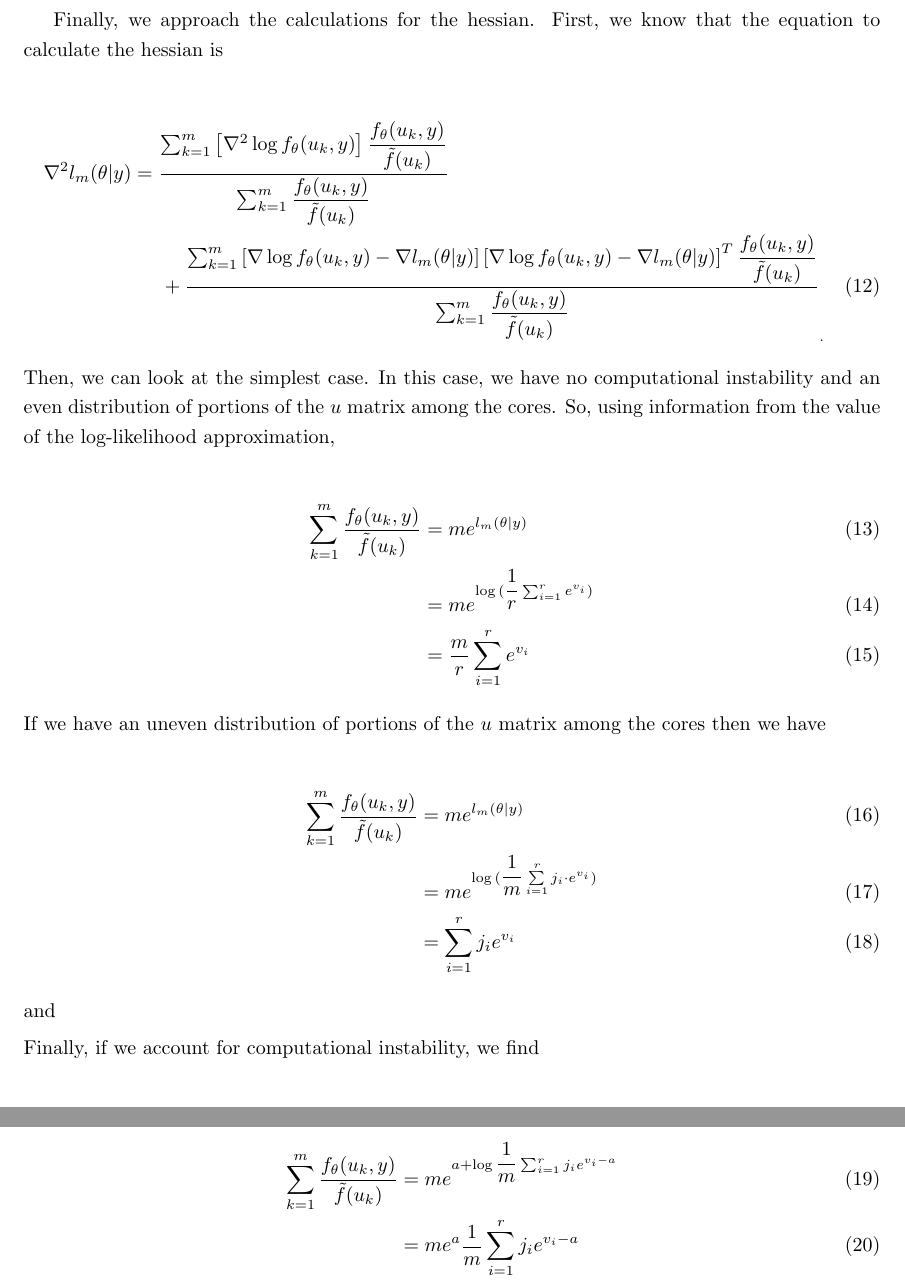
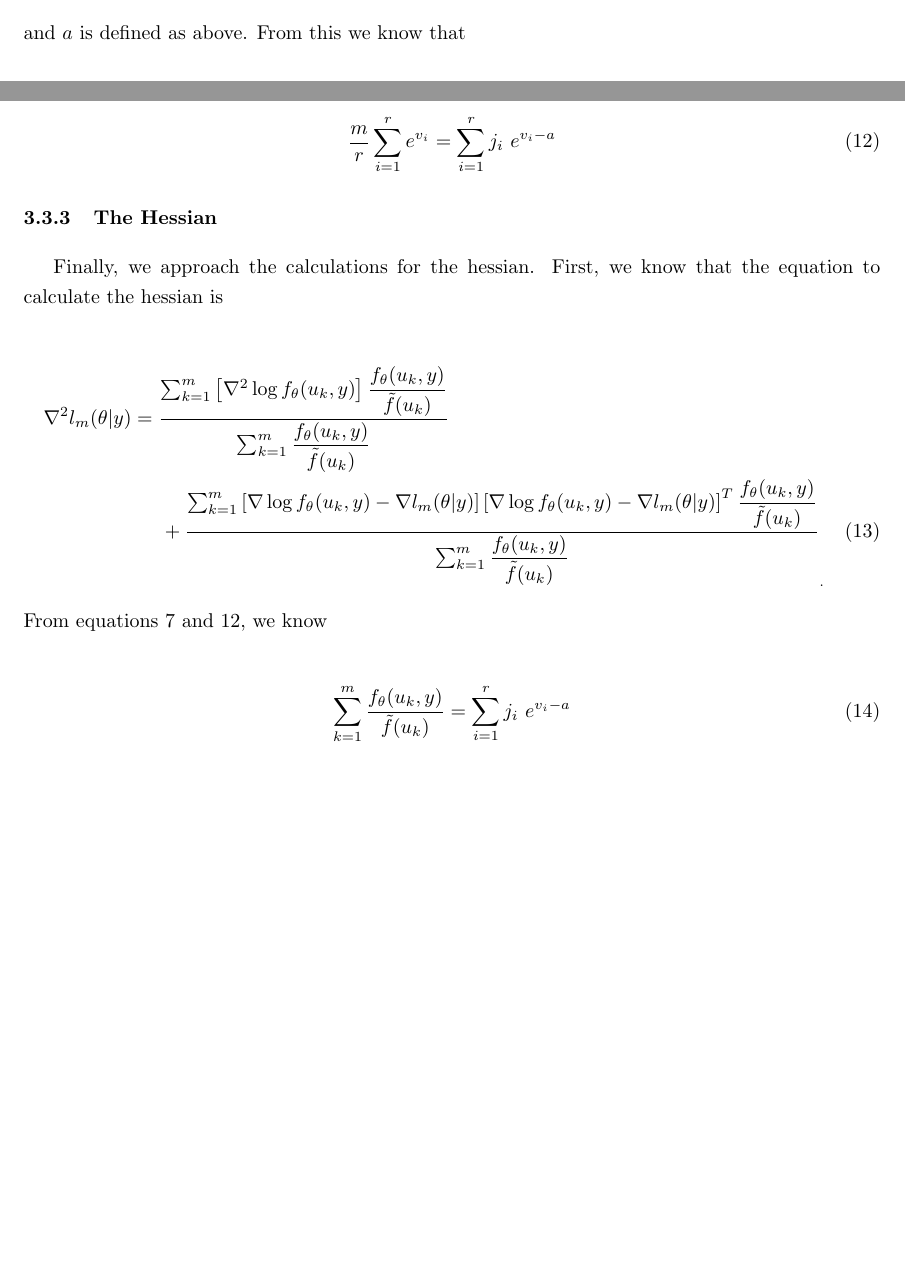
Before and after one commit to bensonsyd/GLMMwithParallel, a LaTeX paper (ParallelDesignDoc/DesignDocGLMM.tex): two parts of pages 6 and 7 of 7 before the commit and two parts of pages 5 and 6 of 7 after it, joined at a grey line, cut at the place of the change, the shorter picture padded with empty space. Compiled offline with pdfLaTeX.

Commit message:
updating design doc

```diff
--- a/ParallelDesignDoc/DesignDocGLMM.tex
+++ b/ParallelDesignDoc/DesignDocGLMM.tex
@@ -141,3 +141,4 @@ Recombining the gradient from each core requires slightly more work than the rec
 \noindent where $j_i$ is the number of rows of the chunk of the $u$ matrix being processed by the $i$th core, as mentioned previously. Then, for computational stability, to account for overflow and underflow, we can make a similar alteration to the one made above. Our final equation becomes
 
 \begin{align}
+\nabla l_m(\theta|y) =\dfrac{ \sum\limits_{i=1}^r j_i \ e^{v_i - a} \ g_{i,k}}{\sum\limits_{i=1}^r j_i \ e^{v_i - a}}
@@ -145,6 +145,10 @@ Recombining the gradient from each core requires slightly more work than the rec
 \end{align}
 
-\noindent and $a$ is defined as above.
+\noindent and $a$ is defined as above. From this we know that
+
+\begin{align}
+\dfrac{m}{r} \sum\limits_{i=1}^r e^{v_i} = \sum\limits_{i=1}^r j_i \ e^{v_i - a}
+\end{align}
 
 \subsubsection{The Hessian}
 Finally, we approach the calculations for the hessian. First, we know that the equation to calculate the hessian is
@@ -154,30 +158,10 @@ Finally, we approach the calculations for the hessian. First, we know that the e
 + \dfrac{   \sum_{k=1}^m \left[ \nabla \log f_\theta(u_k,y)  - \nabla l_m(\theta|y)   \right] \left[ \nabla \log f_\theta(u_k,y)  -\nabla l_m(\theta|y)  \right]^T  \dfrac{ f_\theta(u_k,y)   }{\tilde{f}(u_k)}   }{\sum_{k=1}^m  \dfrac{ f_\theta(u_k,y)   }{\tilde{f}(u_k)}}_.
 \end{multline}
 
-\noindent Then, we can look at the simplest case. In this case, we have no computational instability and an even distribution of portions of the $u$ matrix among the cores. So, using information from the value of the log-likelihood approximation,
+\noindent From equations 7 and 12, we know
 
 \begin{align}
-\sum\limits_{k=1}^m \dfrac{f_\theta(u_k, y)}{\tilde{f}(u_k)} &= m e^{l_m(\theta|y)} \\
-&= m e^{\log{(\dfrac{1}{r} \sum_{i=1}^r e^{v_i})}} \\
-&= \dfrac{m}{r} \sum_{i=1}^r e^{v_i}
-\end{align}
-
-\noindent If we have an uneven distribution of portions of the $u$ matrix among the cores then we have
-
-\begin{align}
-\sum\limits_{k=1}^m \dfrac{f_\theta(u_k, y)}{\tilde{f}(u_k)} &= m e^{l_m(\theta|y)} \\
-&= m e^{\log{(\dfrac{1}{m}\sum\limits_{i=1}^r j_i \cdot e^{v_i})}} \\
-&= \sum_{i=1}^r j_i e^{v_i}
-\end{align}
-
-\noindent and
-
-\noindent Finally, if we account for computational instability, we find
-
-\begin{align}
-\sum\limits_{k=1}^m \dfrac{f_\theta(u_k, y)}{\tilde{f}(u_k)} &= m e^{a + \log{\dfrac{1}{m} \sum_{i=1}^r j_i e^{v_i -a}}} \\
-&= m e^a \dfrac{1}{m} \sum_{i=1}^r j_i e^{v_i - a} \\
-&= e^a \sum_{i=1}^r j_i e^{v_i - a}
+\sum_{k=1}^m  \dfrac{ f_\theta(u_k,y)   }{\tilde{f}(u_k)} = \sum\limits_{i=1}^r j_i \ e^{v_i - a}
 \end{align}
 
 \noindent Thus, we have
```
Also changed, not shown: ParallelDesignDoc/DesignDocGLMM.pdf, ParallelDesignDoc/DesignDocGLMM.tex (27 more changed lines), 2 other files.
